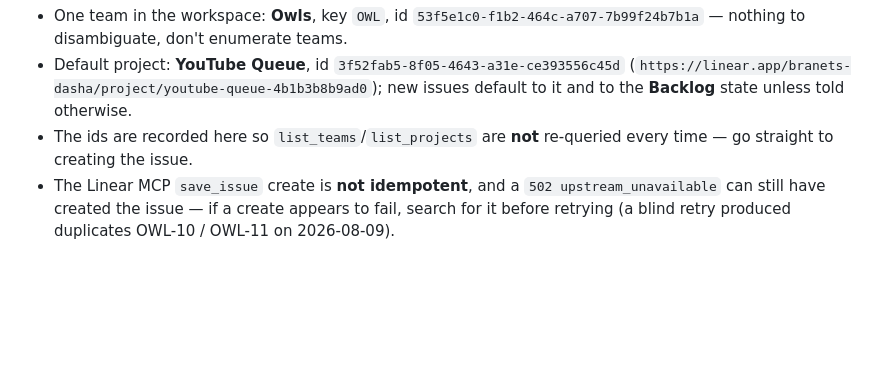
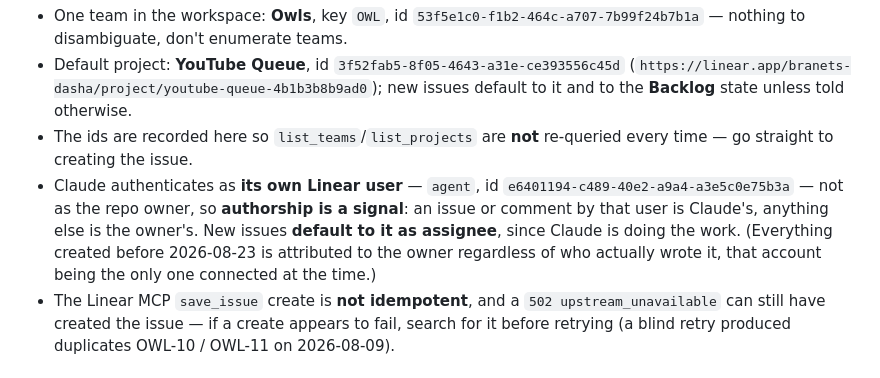
Before and after one commit to branets-dasha/youtube-queue-app, a Markdown page: CLAUDE.md, the part around the change. GitHub-like rendering; blank space fills up the shorter version.

Commit message:
Record that Claude has its own Linear identity
The Linear MCP server used to authenticate as the repo owner, so every
issue and comment Claude filed was attributed to her — including OWL-14's
keyboard audit and player-pane diagnosis, and OWL-16. It now connects as a
separate account.

That makes authorship a signal worth writing down: an issue or comment
from that user is Claude's, anything else is the owner's. New issues
default to it as assignee too, since Claude is doing the work. The note
also fixes the reading of everything filed before today, which is
attributed to the owner regardless of who wrote it — that account being
the only one connected at the time.

The team and project ids are unchanged: same workspace, same Owls team.

Co-Authored-By: Claude Opus 5 (1M context) <noreply@anthropic.com>

```diff
--- a/CLAUDE.md
+++ b/CLAUDE.md
@@ -40,6 +40,7 @@ Issues live in **Linear**, not GitHub Issues — the repo is on GitHub and deplo
 - One team in the workspace: **Owls**, key `OWL`, id `53f5e1c0-f1b2-464c-a707-7b99f24b7b1a` — nothing to disambiguate, don't enumerate teams.
 - Default project: **YouTube Queue**, id `3f52fab5-8f05-4643-a31e-ce393556c45d` (`https://linear.app/branets-dasha/project/youtube-queue-4b1b3b8b9ad0`); new issues default to it and to the **Backlog** state unless told otherwise.
 - The ids are recorded here so `list_teams`/`list_projects` are **not** re-queried every time — go straight to creating the issue.
+- Claude authenticates as **its own Linear user** — `agent`, id `e6401194-c489-40e2-a9a4-a3e5c0e75b3a` — not as the repo owner, so **authorship is a signal**: an issue or comment by that user is Claude's, anything else is the owner's. New issues **default to it as assignee**, since Claude is doing the work. (Everything created before 2026-08-23 is attributed to the owner regardless of who actually wrote it, that account being the only one connected at the time.)
 - The Linear MCP `save_issue` create is **not idempotent**, and a `502 upstream_unavailable` can still have created the issue — if a create appears to fail, search for it before retrying (a blind retry produced duplicates OWL-10 / OWL-11 on 2026-08-09).
 
 ## Architecture
```
